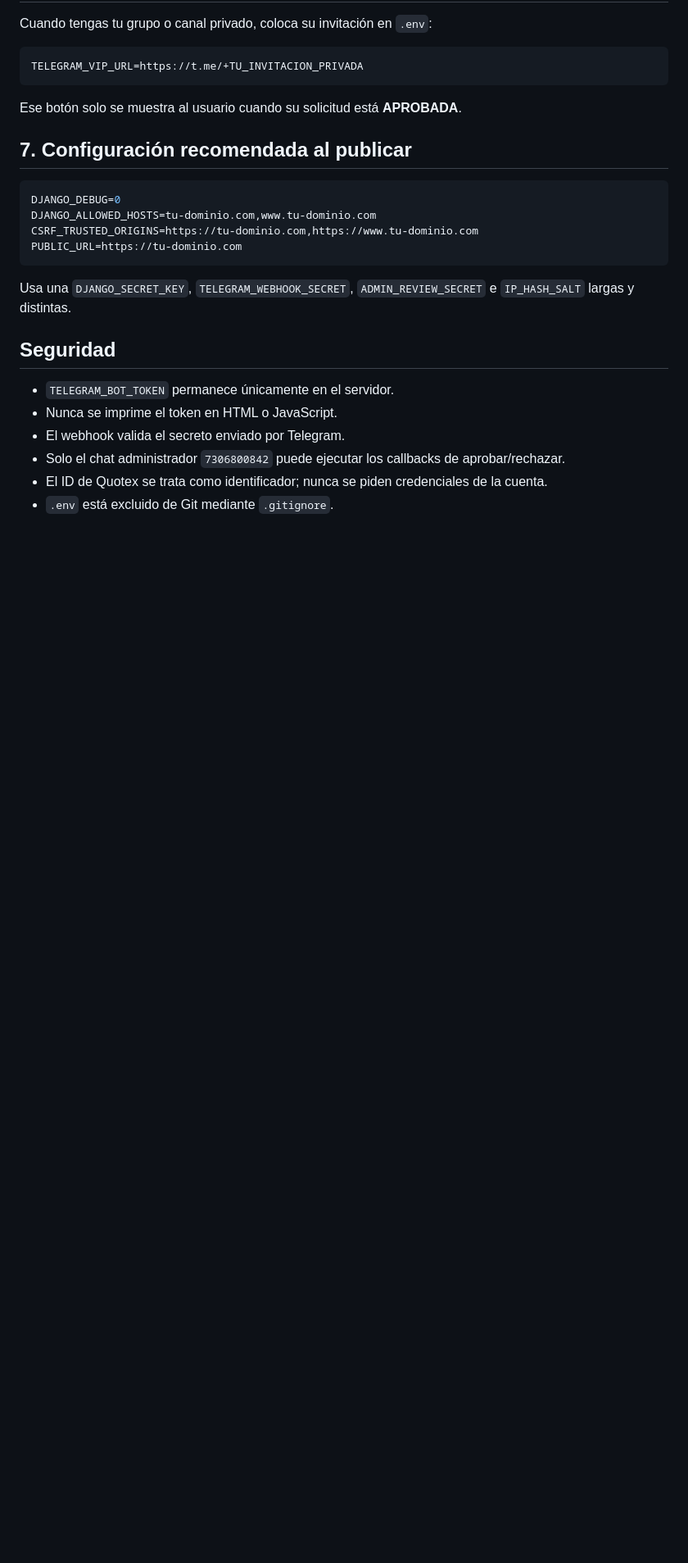
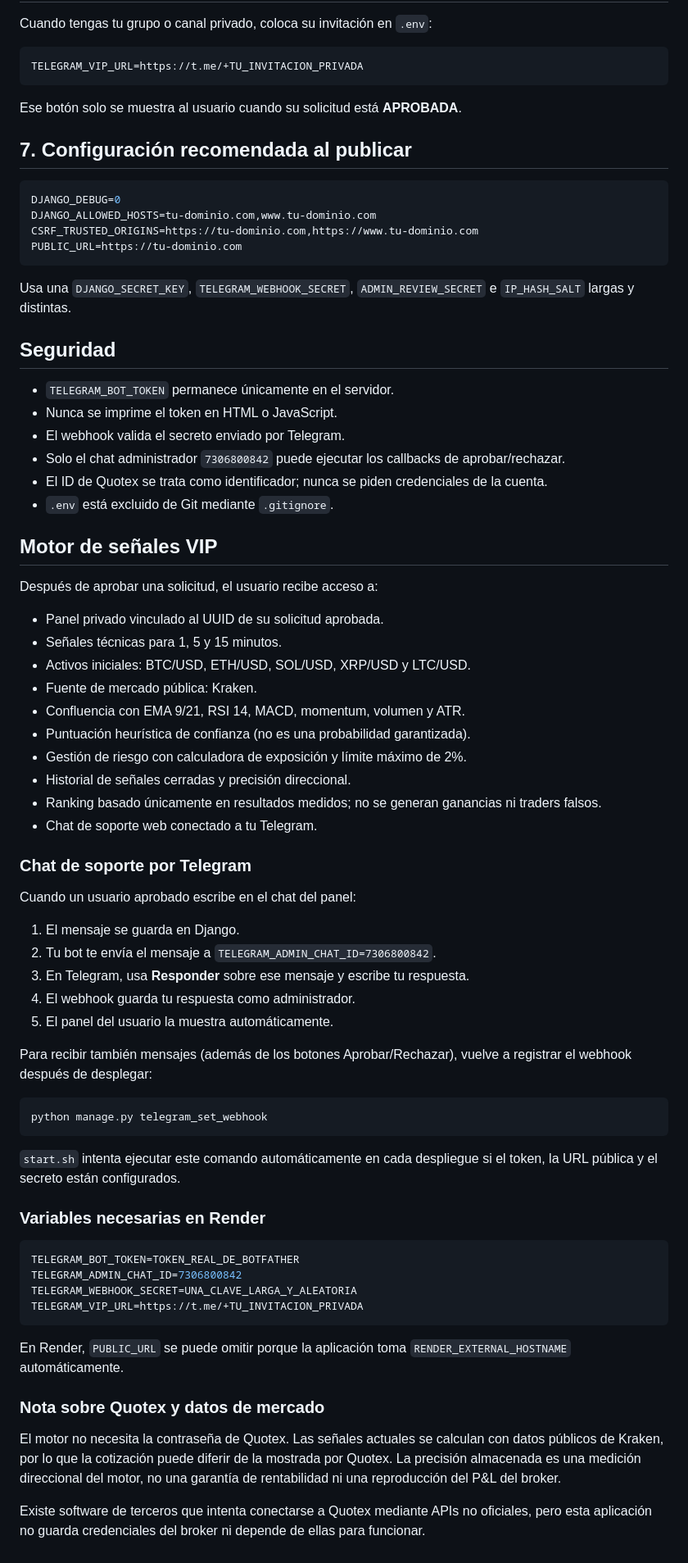
Before and after one commit to vprender1-lang/Se-ales_vip, a Markdown page: README.md, the part around the change. Shown at 82% size. Rendered like a GitHub page; blank space fills up the shorter version.

Commit message:
Documenta motor real de señales y soporte

````diff
--- a/README.md
+++ b/README.md
@@ -175,3 +175,54 @@ Usa una `DJANGO_SECRET_KEY`, `TELEGRAM_WEBHOOK_SECRET`, `ADMIN_REVIEW_SECRET` e
 - Solo el chat administrador `7306800842` puede ejecutar los callbacks de aprobar/rechazar.
 - El ID de Quotex se trata como identificador; nunca se piden credenciales de la cuenta.
 - `.env` está excluido de Git mediante `.gitignore`.
+
+
+## Motor de señales VIP
+
+Después de aprobar una solicitud, el usuario recibe acceso a:
+
+- Panel privado vinculado al UUID de su solicitud aprobada.
+- Señales técnicas para 1, 5 y 15 minutos.
+- Activos iniciales: BTC/USD, ETH/USD, SOL/USD, XRP/USD y LTC/USD.
+- Fuente de mercado pública: Kraken.
+- Confluencia con EMA 9/21, RSI 14, MACD, momentum, volumen y ATR.
+- Puntuación heurística de confianza (no es una probabilidad garantizada).
+- Gestión de riesgo con calculadora de exposición y límite máximo de 2%.
+- Historial de señales cerradas y precisión direccional.
+- Ranking basado únicamente en resultados medidos; no se generan ganancias ni traders falsos.
+- Chat de soporte web conectado a tu Telegram.
+
+### Chat de soporte por Telegram
+
+Cuando un usuario aprobado escribe en el chat del panel:
+
+1. El mensaje se guarda en Django.
+2. Tu bot te envía el mensaje a `TELEGRAM_ADMIN_CHAT_ID=7306800842`.
+3. En Telegram, usa **Responder** sobre ese mensaje y escribe tu respuesta.
+4. El webhook guarda tu respuesta como administrador.
+5. El panel del usuario la muestra automáticamente.
+
+Para recibir también mensajes (además de los botones Aprobar/Rechazar), vuelve a registrar el webhook después de desplegar:
+
+```bash
+python manage.py telegram_set_webhook
+```
+
+`start.sh` intenta ejecutar este comando automáticamente en cada despliegue si el token, la URL pública y el secreto están configurados.
+
+### Variables necesarias en Render
+
+```env
+TELEGRAM_BOT_TOKEN=TOKEN_REAL_DE_BOTFATHER
+TELEGRAM_ADMIN_CHAT_ID=7306800842
+TELEGRAM_WEBHOOK_SECRET=UNA_CLAVE_LARGA_Y_ALEATORIA
+TELEGRAM_VIP_URL=https://t.me/+TU_INVITACION_PRIVADA
+```
+
+En Render, `PUBLIC_URL` se puede omitir porque la aplicación toma `RENDER_EXTERNAL_HOSTNAME` automáticamente.
+
+### Nota sobre Quotex y datos de mercado
+
+El motor no necesita la contraseña de Quotex. Las señales actuales se calculan con datos públicos de Kraken, por lo que la cotización puede diferir de la mostrada por Quotex. La precisión almacenada es una medición direccional del motor, no una garantía de rentabilidad ni una reproducción del P&L del broker.
+
+Existe software de terceros que intenta conectarse a Quotex mediante APIs no oficiales, pero esta aplicación no guarda credenciales del broker ni depende de ellas para funcionar.
````
